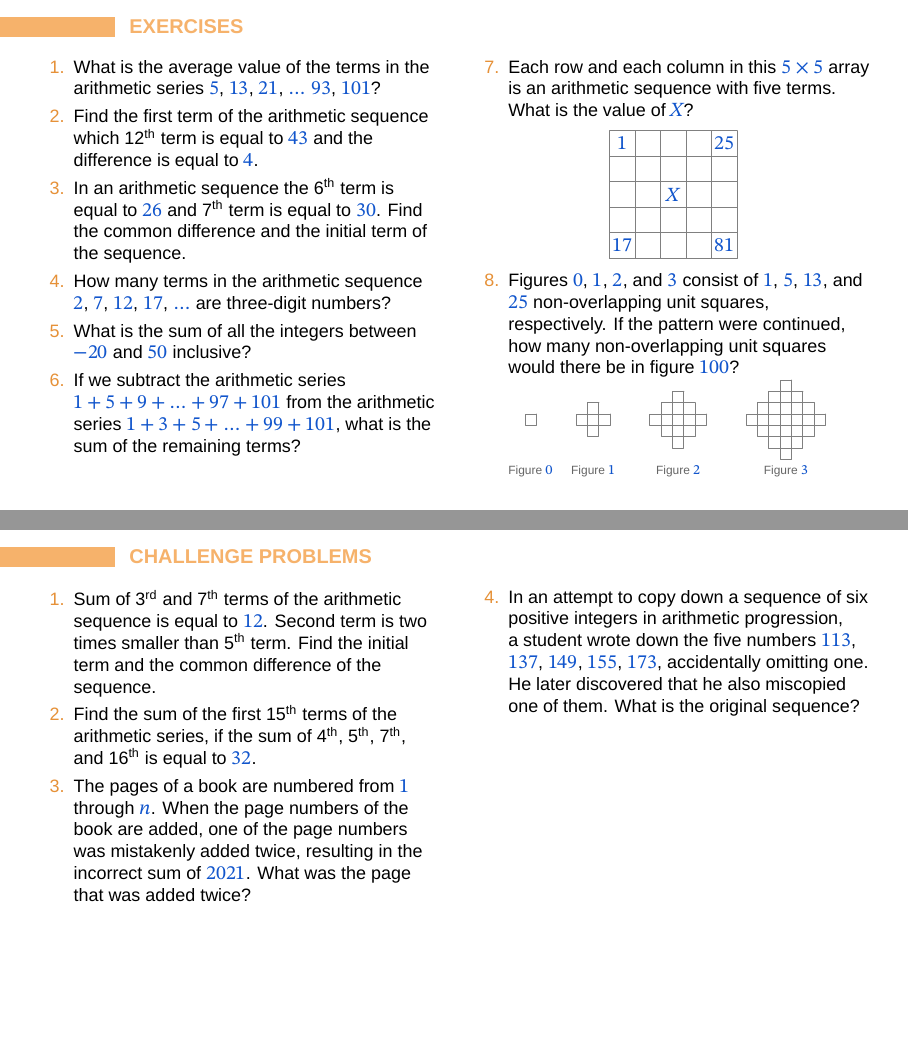
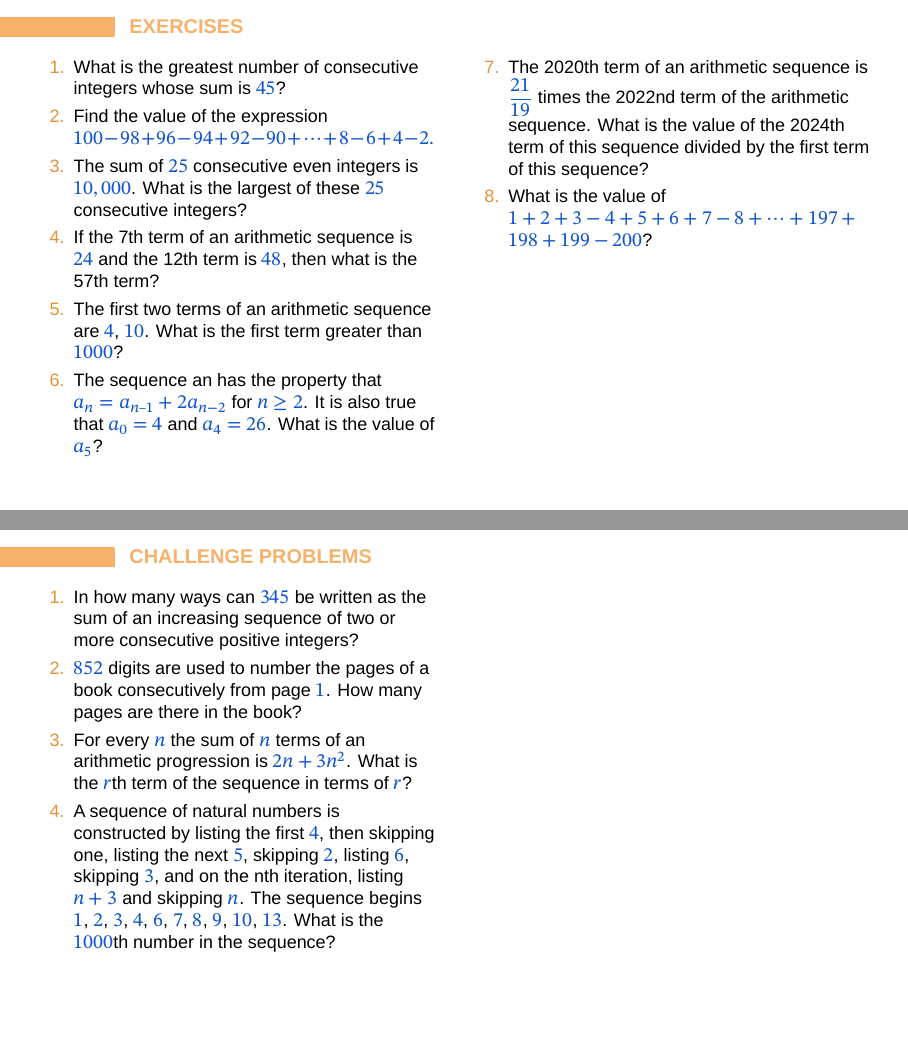
Before and after one commit to Jauhen/gmo, LaTeX slides (06 - Arithmetic Sequences.tex): pages 8 and 9 of 9, joined at a grey line. Compiled offline with LuaLaTeX; a missing font is replaced by an installed copy or a similar font.

Commit message:
Add problems to 06 - Arithmetic Sequences

```diff
--- a/06 - Arithmetic Sequences.tex
+++ b/06 - Arithmetic Sequences.tex
@@ -304,56 +304,107 @@
   \end{columns}
 \end{frame}
 
+% \begin{frame}{Exercises}
+%   \begin{columns}[T]
+%     \begin{column}{0.5\textwidth}
+%       \begin{enumerate}
+%         \item What is the average value of the terms in the arithmetic series $5$, $13$, $21$, $\ldots$ $93$, $101$?
+%         \item Find the first term of the arithmetic sequence which 12\textsuperscript{th} term is equal to $43$ and the difference is equal to $4$.
+%         \item In an arithmetic sequence the 6\textsuperscript{th} term is equal to $26$ and 7\textsuperscript{th} term is equal to $30$. Find the common difference and the initial term of the sequence.
+%         \item How many terms in the arithmetic sequence $2$, $7$, $12$, $17$, $\ldots$ are three-digit numbers?
+%         \item What is the sum of all the integers between $−20$ and $50$ inclusive?
+%         \item If we subtract the arithmetic series $1 + 5 + 9 + \ldots + 97 + 101$ from the arithmetic series $1 + 3 + 5 + \ldots + 99 + 101$, what is the sum of the remaining terms?
+%         \seti
+%       \end{enumerate}
+%     \end{column}
+%     \begin{column}{0.5\textwidth}
+%       \begin{enumerate}
+%         \conti
+%         \item Each row and each column in this $5 \times 5$ array is an arithmetic sequence with five terms. What is the value of $X$?
+
+%         \begin{center}
+%           \vspace*{0.3em}
+%           \hspace*{-2em}
+%           \begin{mplibcode}
+%             u=0.45cm;
+%             for i=0 upto 5:
+%               draw (i*u, 0)--(i*u, 5u) withcolor Gray;
+%               draw (0, i*u)--(5u, i*u) withcolor Gray;
+%             endfor
+%             label.(btex $1$ etex, (0.5u, 4.5u));
+%             label.(btex $25$ etex, (4.5u, 4.5u));
+%             label.(btex $X$ etex, (2.5u, 2.5u));
+%             label.(btex $17$ etex, (0.5u, 0.5u));
+%             label.(btex $81$ etex, (4.5u, 0.5u));
+%           \end{mplibcode}
+%         \end{center}
+%         \item Figures $0$, $1$, $2$, and $3$ consist of $1$, $5$, $13$, and $25$ non-overlapping unit squares, respectively. If the pattern were continued, how many non-overlapping unit squares would there be in figure $100$?
+%         \begin{mplibcode}
+%           input latexmp;
+%           u=0.1cm;
+%           s=0.5cm;
+%           numeric shift;
+%           numeric index;
+%           for i = 1 upto 4:
+%             for j = 0 upto i-1:
+%               shift:=s*i + i*i*2u;
+%               draw (u + j*2*u  + shift, u + (i-j-1)*2*u + s)--(u + j*2*u + shift, -u - (i-j-1)*2*u + s)--(-u - j*2*u + shift, -u - (i-j-1)*2*u + s)--(-u - j*2*u + shift, u + (i-j-1)*2*u + s)--(u + j*2*u + shift, u + (i-j-1)*2*u + s) withcolor Gray;
+%             endfor
+%             index:=i-1;
+%             label.(textext("\scriptsize{$\text{Figure}\ " & decimal index & "$}"), (shift, -0.4cm));
+%           endfor
+%         \end{mplibcode}
+%       \end{enumerate}
+%     \end{column}
+%   \end{columns}
+% \end{frame}
+
+% \begin{frame}{Challenge problems}
+%   \begin{columns}[T]
+%     \begin{column}{0.5\textwidth}
+%       \begin{enumerate}
+%         \item Sum of 3\textsuperscript{rd} and 7\textsuperscript{th} terms of the arithmetic sequence is equal to $12$. Second term is two times smaller than 5\textsuperscript{th} term. Find the initial term and the common difference of the sequence.
+%         \item Find the sum of the first 15\textsuperscript{th} terms of the arithmetic series, if the sum of 4\textsuperscript{th}, 5\textsuperscript{th}, 7\textsuperscript{th}, and 16\textsuperscript{th} is equal to $32$.
+%         \item The pages of a book are numbered from $1$ through $n$. When the page numbers of the book are added, one of the page numbers was mistakenly added twice, resulting in the incorrect sum of $2021$. What was the page that was added twice?
+%         \seti
+%       \end{enumerate}
+%     \end{column}
+%     \begin{column}{0.5\textwidth}
+%       \begin{enumerate}
+%         \conti
+%         \item In an attempt to copy down a sequence of six positive integers in arithmetic progression, a~student wrote down the five numbers $113$, $137$, $149$, $155$, $173$, accidentally omitting one. He later discovered that he also miscopied one of them. What is the original sequence?
+%       \end{enumerate}
+%     \end{column}
+%   \end{columns}
+% \end{frame}
+
 \begin{frame}{Exercises}
   \begin{columns}[T]
     \begin{column}{0.5\textwidth}
       \begin{enumerate}
-        \item What is the average value of the terms in the arithmetic series $5$, $13$, $21$, $\ldots$ $93$, $101$?
-        \item Find the first term of the arithmetic sequence which 12\textsuperscript{th} term is equal to $43$ and the difference is equal to $4$.
-        \item In an arithmetic sequence the 6\textsuperscript{th} term is equal to $26$ and 7\textsuperscript{th} term is equal to $30$. Find the common difference and the initial term of the sequence.
-        \item How many terms in the arithmetic sequence $2$, $7$, $12$, $17$, $\ldots$ are three-digit numbers?
-        \item What is the sum of all the integers between $−20$ and $50$ inclusive?
-        \item If we subtract the arithmetic series $1 + 5 + 9 + \ldots + 97 + 101$ from the arithmetic series $1 + 3 + 5 + \ldots + 99 + 101$, what is the sum of the remaining terms?
+        \item What is the greatest number of consecutive integers whose sum is $45$? % AMC 10a 2019 Problem 5
+        \item Find the value of the expression
+
+        $100-98+96-94+92-90+\cdots+8-6+4-2.$ %AMC8 2016, Problem 8
+        \item The sum of $25$ consecutive even integers is $10,000$. What is the largest of these $25$ consecutive integers? % AMC 8 2016, Problem 19
+        \item If the 7th term of an arithmetic sequence is $24$ and the 12th term is $48$, then what is
+        the 57th term? % https://www.mathcounts.org/sites/default/files/u50/MCMini3S.pdf
+        \item The first two terms of an arithmetic sequence are $4$, $10$. What is the first term greater
+        than $1000$? % https://www.mathcounts.org/sites/default/files/u50/MCMini12S.pdf
+        \item The sequence an has the property that $a_{n} = a_{n – 1} + 2a_{n-2}$ for $n \geq 2$. It is also
+        true that $a_0 = 4$ and $a_4 = 26$. What is the value of $a_{5}$? % Mathcounts 2022, chapter, problem 29
         \seti
       \end{enumerate}
     \end{column}
     \begin{column}{0.5\textwidth}
       \begin{enumerate}
         \conti
-        \item Each row and each column in this $5 \times 5$ array is an arithmetic sequence with five terms. What is the value of $X$?
+        \item The 2020th term of an arithmetic sequence is $\dfrac{21}
+        {19}$ times the 2022nd term of the arithmetic sequence.
+        What is the value of the 2024th term of this sequence divided by the first term of this sequence? %Mathleague 12111, Problem 10
+        \item What is the value of
 
-        \begin{center}
-          \vspace*{0.3em}
-          \hspace*{-2em}
-          \begin{mplibcode}
-            u=0.45cm;
-            for i=0 upto 5:
-              draw (i*u, 0)--(i*u, 5u) withcolor Gray;
-              draw (0, i*u)--(5u, i*u) withcolor Gray;
-            endfor
-            label.(btex $1$ etex, (0.5u, 4.5u));
-            label.(btex $25$ etex, (4.5u, 4.5u));
-            label.(btex $X$ etex, (2.5u, 2.5u));
-            label.(btex $17$ etex, (0.5u, 0.5u));
-            label.(btex $81$ etex, (4.5u, 0.5u));
-          \end{mplibcode}
-        \end{center}
-        \item Figures $0$, $1$, $2$, and $3$ consist of $1$, $5$, $13$, and $25$ non-overlapping unit squares, respectively. If the pattern were continued, how many non-overlapping unit squares would there be in figure $100$?
-        \begin{mplibcode}
-          input latexmp;
-          u=0.1cm;
-          s=0.5cm;
-          numeric shift;
-          numeric index;
-          for i = 1 upto 4:
-            for j = 0 upto i-1:
-              shift:=s*i + i*i*2u;
-              draw (u + j*2*u  + shift, u + (i-j-1)*2*u + s)--(u + j*2*u + shift, -u - (i-j-1)*2*u + s)--(-u - j*2*u + shift, -u - (i-j-1)*2*u + s)--(-u - j*2*u + shift, u + (i-j-1)*2*u + s)--(u + j*2*u + shift, u + (i-j-1)*2*u + s) withcolor Gray;
-            endfor
-            index:=i-1;
-            label.(textext("\scriptsize{$\text{Figure}\ " & decimal index & "$}"), (shift, -0.4cm));
-          endfor
-        \end{mplibcode}
+        $1+2+3-4+5+6+7-8+\cdots+197+198+199-200$? % AMC 10a 2020 Problem 8
       \end{enumerate}
     \end{column}
   \end{columns}
@@ -363,17 +414,18 @@
   \begin{columns}[T]
     \begin{column}{0.5\textwidth}
       \begin{enumerate}
-        \item Sum of 3\textsuperscript{rd} and 7\textsuperscript{th} terms of the arithmetic sequence is equal to $12$. Second term is two times smaller than 5\textsuperscript{th} term. Find the initial term and the common difference of the sequence.
-        \item Find the sum of the first 15\textsuperscript{th} terms of the arithmetic series, if the sum of 4\textsuperscript{th}, 5\textsuperscript{th}, 7\textsuperscript{th}, and 16\textsuperscript{th} is equal to $32$.
-        \item The pages of a book are numbered from $1$ through $n$. When the page numbers of the book are added, one of the page numbers was mistakenly added twice, resulting in the incorrect sum of $2021$. What was the page that was added twice?
-        \seti
+        \item In how many ways can $345$ be written as the sum of an increasing sequence of two or more consecutive positive integers? % AMC10b, 2016, Problem 18
+        \item $852$ digits are used to number the pages of a book consecutively from page $1$. How many pages
+        are there in the book? %AOPS,1, Problem 453.
+        \item For every $n$ the sum of $n$ terms of an arithmetic progression is $2n + 3n^2$. What is the $r$th term of
+        the sequence in terms of $r$?
+        \item A sequence of natural numbers is constructed by listing the first
+        $4$, then skipping one, listing the next $5$, skipping $2$, listing $6$, skipping $3$, and on the nth
+        iteration, listing $n + 3$ and skipping $n$. The sequence begins $1$, $2$, $3$, $4$, $6$, $7$, $8$, $9$, $10$, $13$.
+        What is the $1000$th number in the sequence? % AMC10-2014-A24
       \end{enumerate}
     \end{column}
     \begin{column}{0.5\textwidth}
-      \begin{enumerate}
-        \conti
-        \item In an attempt to copy down a sequence of six positive integers in arithmetic progression, a~student wrote down the five numbers $113$, $137$, $149$, $155$, $173$, accidentally omitting one. He later discovered that he also miscopied one of them. What is the original sequence?
-      \end{enumerate}
     \end{column}
   \end{columns}
 \end{frame}
```
Also changed, not shown: 06 - Arithmetic Sequences.pdf.
